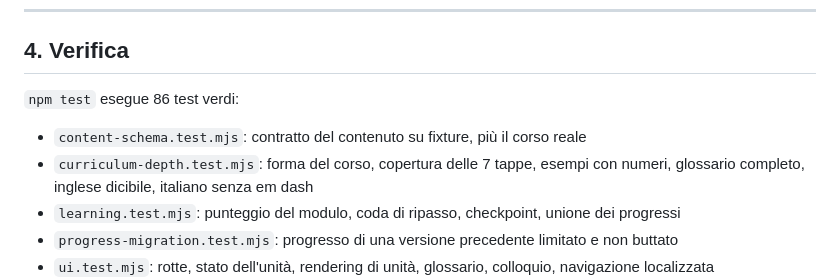
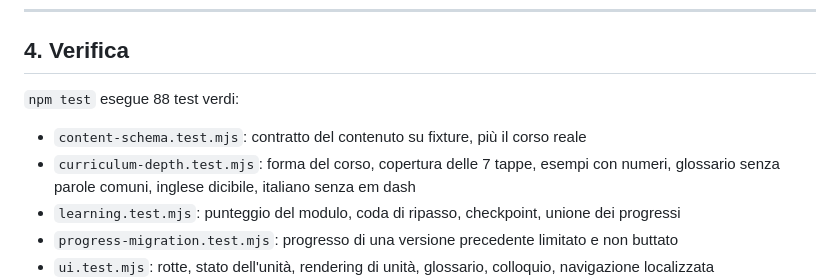
Before and after one commit to fabrizioborgomastro/ia-apprendimento, a Markdown page: docs/STATO_PROGETTO_2026-07-29.md, the part around the change. GitHub-like rendering.

Commit message:
docs:align-the-handoff-with-the-trimmed-glossary

```diff
--- a/docs/STATO_PROGETTO_2026-07-29.md
+++ b/docs/STATO_PROGETTO_2026-07-29.md
@@ -85,10 +85,10 @@ Il corso è costruito attorno a un unico filo, **le 7 tappe**, che ricorre in og
 
 ## 4. Verifica
 
-`npm test` esegue 86 test verdi:
+`npm test` esegue 88 test verdi:
 
 - `content-schema.test.mjs`: contratto del contenuto su fixture, più il corso reale
-- `curriculum-depth.test.mjs`: forma del corso, copertura delle 7 tappe, esempi con numeri, glossario completo, inglese dicibile, italiano senza em dash
+- `curriculum-depth.test.mjs`: forma del corso, copertura delle 7 tappe, esempi con numeri, glossario senza parole comuni, inglese dicibile, italiano senza em dash
 - `learning.test.mjs`: punteggio del modulo, coda di ripasso, checkpoint, unione dei progressi
 - `progress-migration.test.mjs`: progresso di una versione precedente limitato e non buttato
 - `ui.test.mjs`: rotte, stato dell'unità, rendering di unità, glossario, colloquio, navigazione localizzata
```
